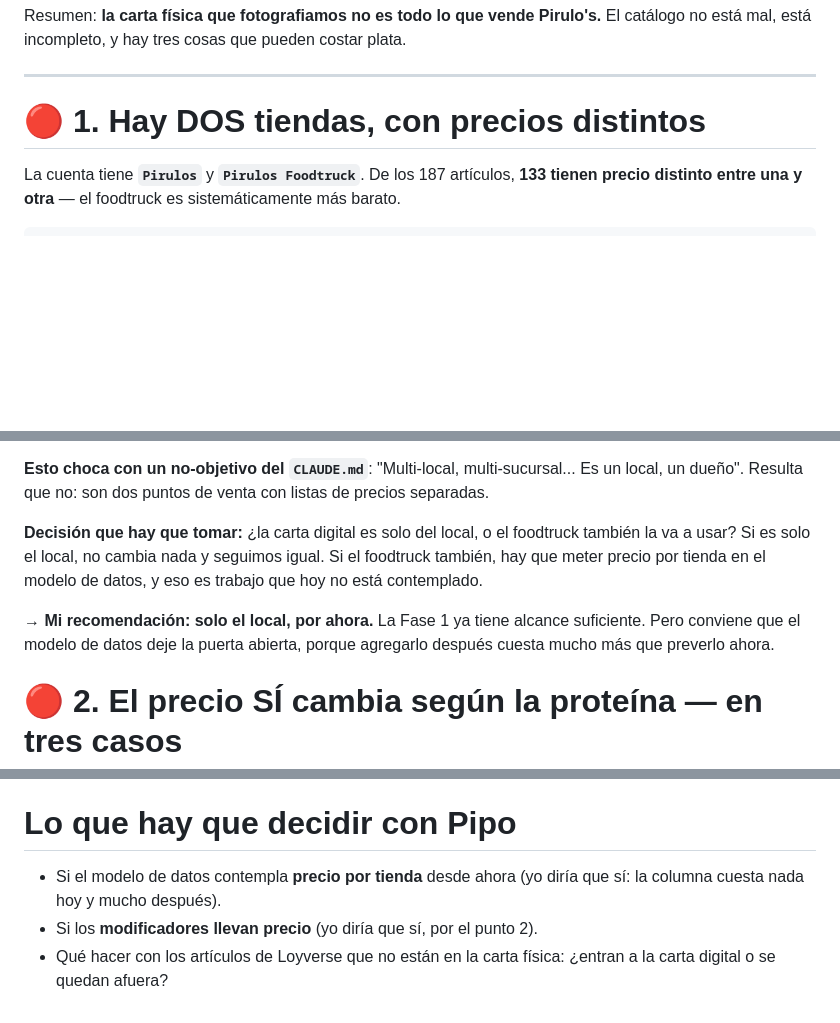
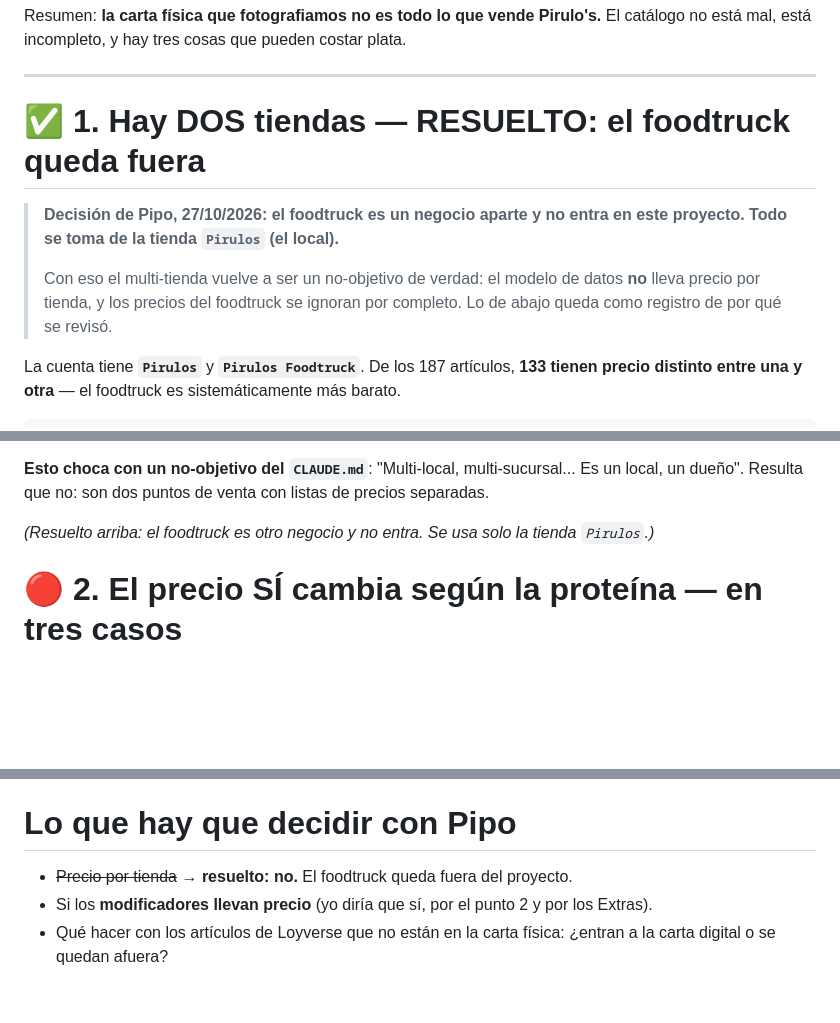
Before and after one commit to oscarestudianteusa-dot/Pirulos, a Markdown page: data/CONTRASTE-LOYVERSE.md, 3 parts joined by grey strips. GitHub-like rendering; blank space fills up the shorter version.

```diff
--- a/data/CONTRASTE-LOYVERSE.md
+++ b/data/CONTRASTE-LOYVERSE.md
@@ -12,7 +12,16 @@ está mal, está incompleto, y hay tres cosas que pueden costar plata.
 
 ---
 
-# 🔴 1. Hay DOS tiendas, con precios distintos
+# ✅ 1. Hay DOS tiendas — RESUELTO: el foodtruck queda fuera
+
+> **Decisión de Pipo, 27/10/2026: el foodtruck es un negocio aparte y no entra en este proyecto.
+> Todo se toma de la tienda `Pirulos` (el local).**
+>
+> Con eso el multi-tienda vuelve a ser un no-objetivo de verdad: el modelo de datos **no** lleva
+> precio por tienda, y los precios del foodtruck se ignoran por completo. Lo de abajo queda como
+> registro de por qué se revisó.
+
+
 
 La cuenta tiene **`Pirulos`** y **`Pirulos Foodtruck`**. De los 187 artículos, **133 tienen precio
 distinto entre una y otra** — el foodtruck es sistemáticamente más barato.
@@ -30,13 +39,7 @@ las fotos de la carta.
 **Esto choca con un no-objetivo del `CLAUDE.md`**: "Multi-local, multi-sucursal... Es un local, un
 dueño". Resulta que no: son dos puntos de venta con listas de precios separadas.
 
-**Decisión que hay que tomar:** ¿la carta digital es solo del local, o el foodtruck también la va
-a usar? Si es solo el local, no cambia nada y seguimos igual. Si el foodtruck también, hay que
-meter precio por tienda en el modelo de datos, y eso es trabajo que hoy no está contemplado.
-
-→ **Mi recomendación: solo el local, por ahora.** La Fase 1 ya tiene alcance suficiente. Pero
-conviene que el modelo de datos deje la puerta abierta, porque agregarlo después cuesta mucho más
-que preverlo ahora.
+*(Resuelto arriba: el foodtruck es otro negocio y no entra. Se usa solo la tienda `Pirulos`.)*
 
 # 🔴 2. El precio SÍ cambia según la proteína — en tres casos
 
@@ -166,8 +169,7 @@ En orden de cuánta plata mueven:
 
 # Lo que hay que decidir con Pipo
 
-- Si el modelo de datos contempla **precio por tienda** desde ahora (yo diría que sí: la columna
-  cuesta nada hoy y mucho después).
-- Si los **modificadores llevan precio** (yo diría que sí, por el punto 2).
+- ~~Precio por tienda~~ → **resuelto: no.** El foodtruck queda fuera del proyecto.
+- Si los **modificadores llevan precio** (yo diría que sí, por el punto 2 y por los Extras).
 - Qué hacer con los artículos de Loyverse que no están en la carta física: ¿entran a la carta
   digital o se quedan afuera?
```
Also changed, not shown: data/PREGUNTAS-MIGUEL.md (added, +167 -0 lines).
